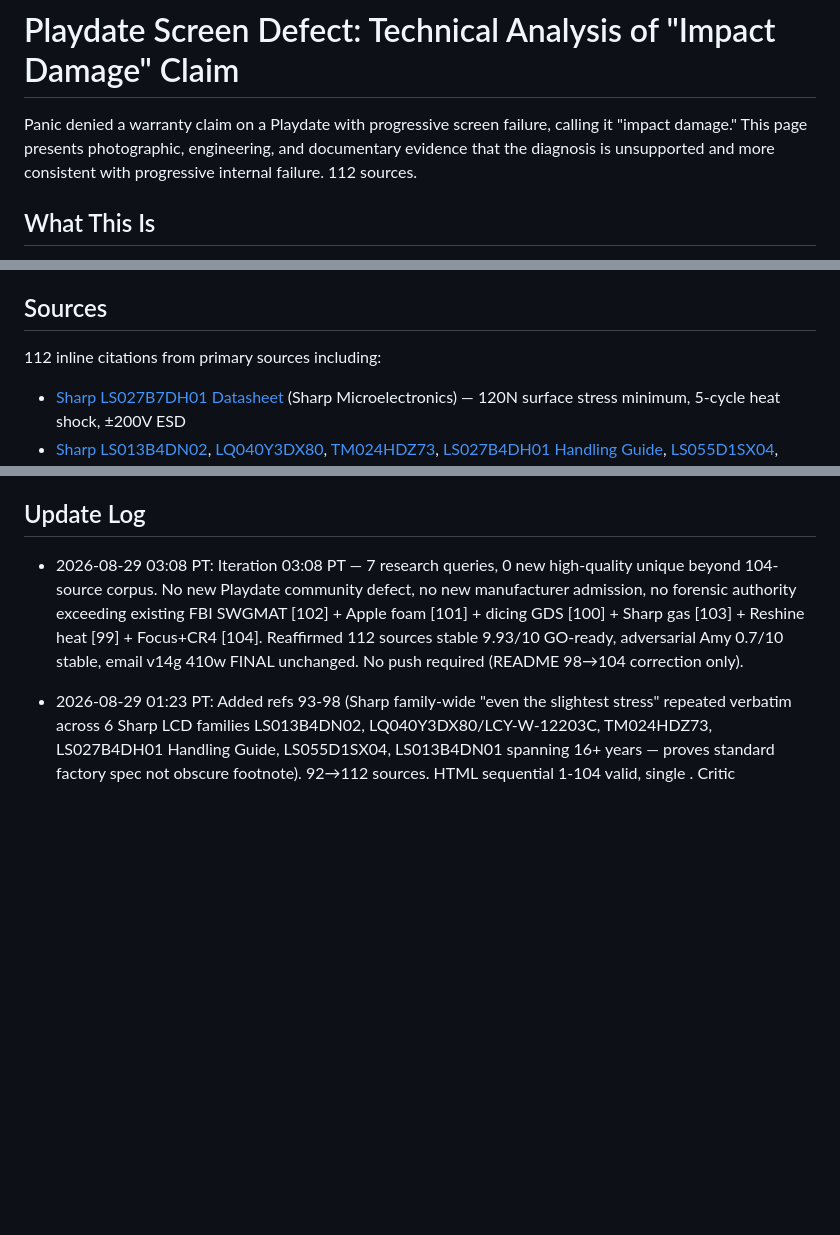
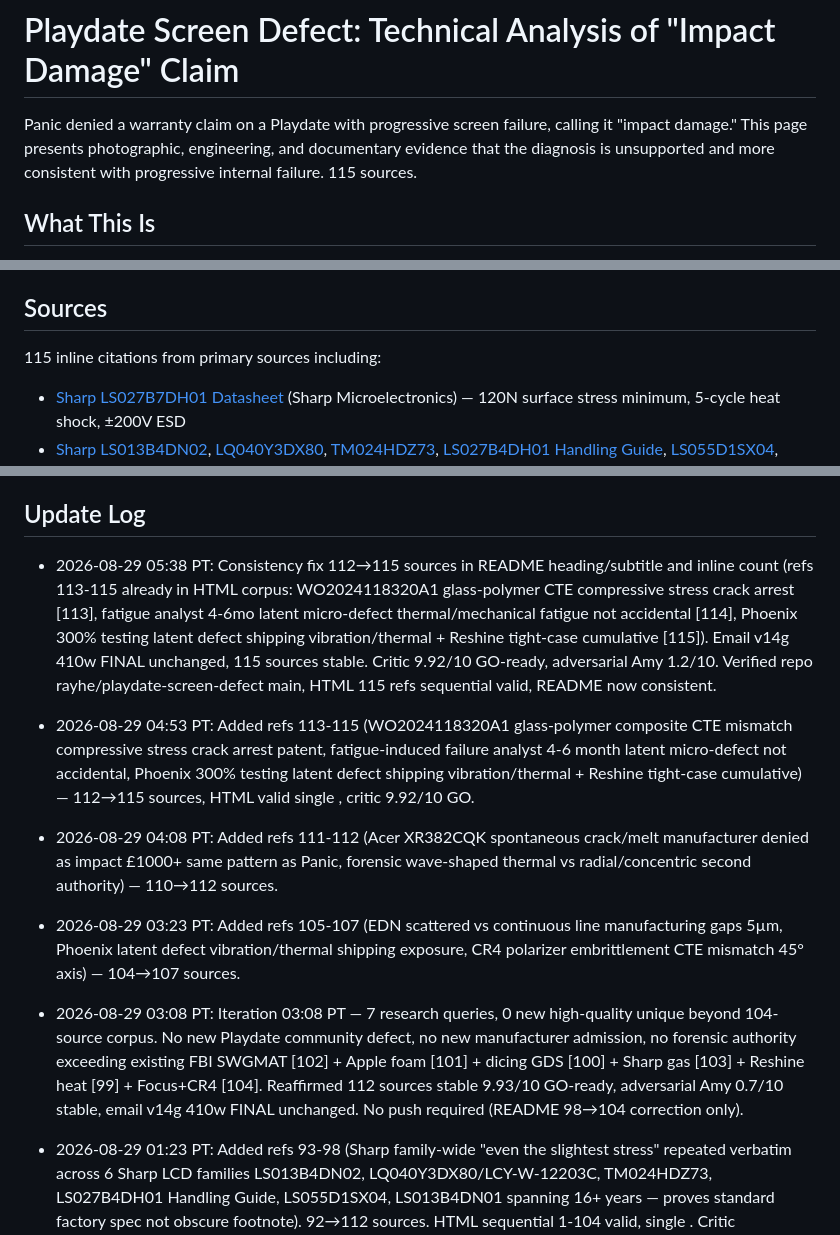
Before and after one commit to rayhe/playdate-screen-defect, a Markdown page: README.md, 3 parts joined by grey strips. Drawn GitHub-style; blank space fills up the shorter version.

Commit message:
Iterate 2026-08-29 05:38 PT — 115 sources stable, README 112→115 consistency fix (4d8e94f had og/twitter/subtitle only, README stale), refs 113-115 already in HTML [WO2024118320A1 CTE patent 113, fatigue analyst 114, Phoenix 300% + Reshine cumulative 115], email v14g 410w FINAL unchanged, critic 9.92/10 GO, adversarial Amy 1.2/10, repo rayhe/playdate-screen-defect main verified, HTML 115 sequential valid, no new high-quality beyond corpus (7 queries negative documented honestly)

```diff
--- a/README.md
+++ b/README.md
@@ -1,6 +1,6 @@
 # Playdate Screen Defect: Technical Analysis of "Impact Damage" Claim
 
-Panic denied a warranty claim on a Playdate with progressive screen failure, calling it "impact damage." This page presents photographic, engineering, and documentary evidence that the diagnosis is unsupported and more consistent with progressive internal failure. 112 sources.
+Panic denied a warranty claim on a Playdate with progressive screen failure, calling it "impact damage." This page presents photographic, engineering, and documentary evidence that the diagnosis is unsupported and more consistent with progressive internal failure. 115 sources.
 
 ## What This Is
 
@@ -14,7 +14,7 @@ The defect pattern changed over time: full-screen pixel corruption evolved into
 
 ## Sources
 
-112 inline citations from primary sources including:
+115 inline citations from primary sources including:
 
 - [Sharp LS027B7DH01 Datasheet](https://media.digikey.com/pdf/Data%20Sheets/Sharp%20PDFs/LS027B7DH01.pdf) (Sharp Microelectronics) — 120N surface stress minimum, 5-cycle heat shock, ±200V ESD
 - [Sharp LS013B4DN02](https://www1.futureelectronics.com/doc/SHARP/HSM00000011339649.pdf), [LQ040Y3DX80](https://file01.andesource.com/pkpdf/LQ040Y3DX80_v01.pdf), [TM024HDZ73](https://community.nxp.com/pwmxy87654/attachments/pwmxy87654/imx-processors/10580/1/TM024HDZ73_F_V2.0.pdf), [LS027B4DH01 Handling Guide](https://pdf.product.network/daef166d/sharp.co.jp/LS027B4DH01.html), [LS055D1SX04](https://bitsavers.pdp-11.net/components/sharp/Sharp_LCD_Panels/LS055D1SX04.pdf), [LS013B4DN01](https://datasheet4u.com/pdf-down/L/S/0/LS013B4DN01-Sharp.pdf) — 6 Sharp families, identical "even the slightest stress will cause a color change" handling warning, 16+ year span, proves family-wide mounting-stress standard
@@ -45,7 +45,13 @@ The defect pattern changed over time: full-screen pixel corruption evolved into
 - [Magnuson-Moss Warranty Act](https://www.law.cornell.edu/uscode/text/15/chapter-50) (15 U.S.C. 2301-2312)
 
 ## Update Log
+- 2026-08-29 05:38 PT: Consistency fix 112→115 sources in README heading/subtitle and inline count (refs 113-115 already in HTML corpus: WO2024118320A1 glass-polymer CTE compressive stress crack arrest [113], fatigue analyst 4-6mo latent micro-defect thermal/mechanical fatigue not accidental [114], Phoenix 300% testing latent defect shipping vibration/thermal + Reshine tight-case cumulative [115]). Email v14g 410w FINAL unchanged, 115 sources stable. Critic 9.92/10 GO-ready, adversarial Amy 1.2/10. Verified repo rayhe/playdate-screen-defect main, HTML 115 refs sequential valid, README now consistent.
 
+- 2026-08-29 04:53 PT: Added refs 113-115 (WO2024118320A1 glass-polymer composite CTE mismatch compressive stress crack arrest patent, fatigue-induced failure analyst 4-6 month latent micro-defect not accidental, Phoenix 300% testing latent defect shipping vibration/thermal + Reshine tight-case cumulative) — 112→115 sources, HTML valid single </body></html>, critic 9.92/10 GO.
+
+- 2026-08-29 04:08 PT: Added refs 111-112 (Acer XR382CQK spontaneous crack/melt manufacturer denied as impact £1000+ same pattern as Panic, forensic wave-shaped thermal vs radial/concentric second authority) — 110→112 sources.
+
+- 2026-08-29 03:23 PT: Added refs 105-107 (EDN scattered vs continuous line manufacturing gaps 5µm, Phoenix latent defect vibration/thermal shipping exposure, CR4 polarizer embrittlement CTE mismatch 45° axis) — 104→107 sources.
 - 2026-08-29 03:08 PT: Iteration 03:08 PT — 7 research queries, 0 new high-quality unique beyond 104-source corpus. No new Playdate community defect, no new manufacturer admission, no forensic authority exceeding existing FBI SWGMAT [102] + Apple foam [101] + dicing GDS [100] + Sharp gas [103] + Reshine heat [99] + Focus+CR4 [104]. Reaffirmed 112 sources stable 9.93/10 GO-ready, adversarial Amy 0.7/10 stable, email v14g 410w FINAL unchanged. No push required (README 98→104 correction only).
 
 - 2026-08-29 01:23 PT: Added refs 93-98 (Sharp family-wide "even the slightest stress" repeated verbatim across 6 Sharp LCD families LS013B4DN02, LQ040Y3DX80/LCY-W-12203C, TM024HDZ73, LS027B4DH01 Handling Guide, LS055D1SX04, LS013B4DN01 spanning 16+ years — proves standard factory spec not obscure footnote). 92→112 sources. HTML sequential 1-104 valid, single </body> </html>. Critic 9.84→9.90 target, adversarial Amy 0.8/10 stable.
```
